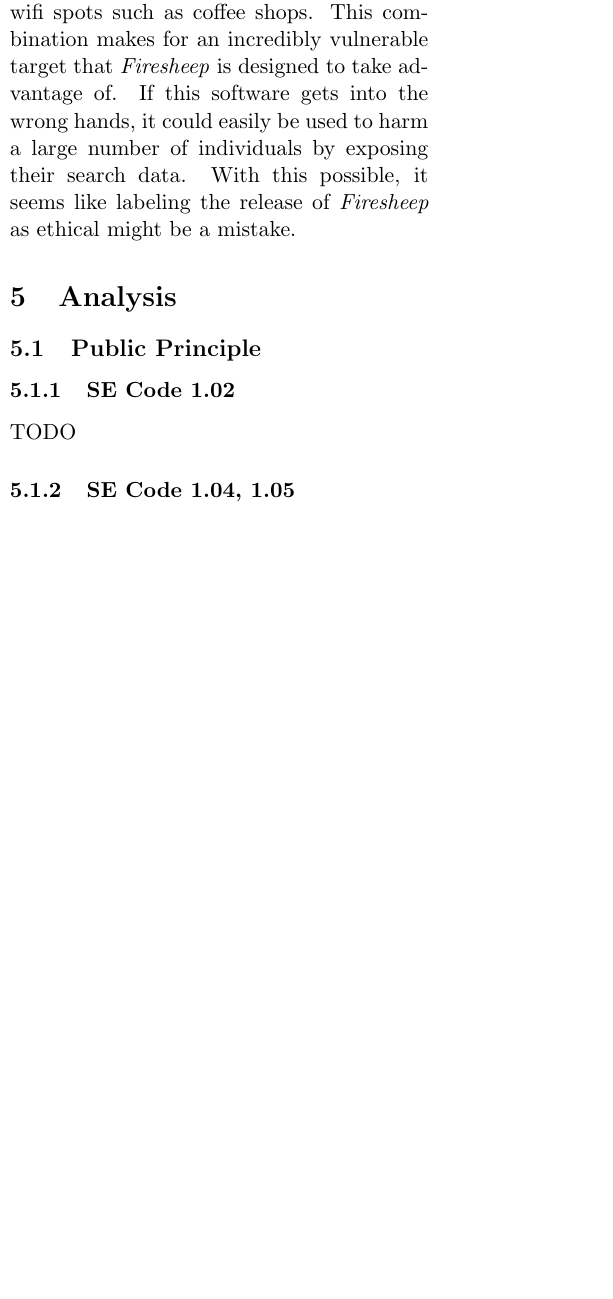
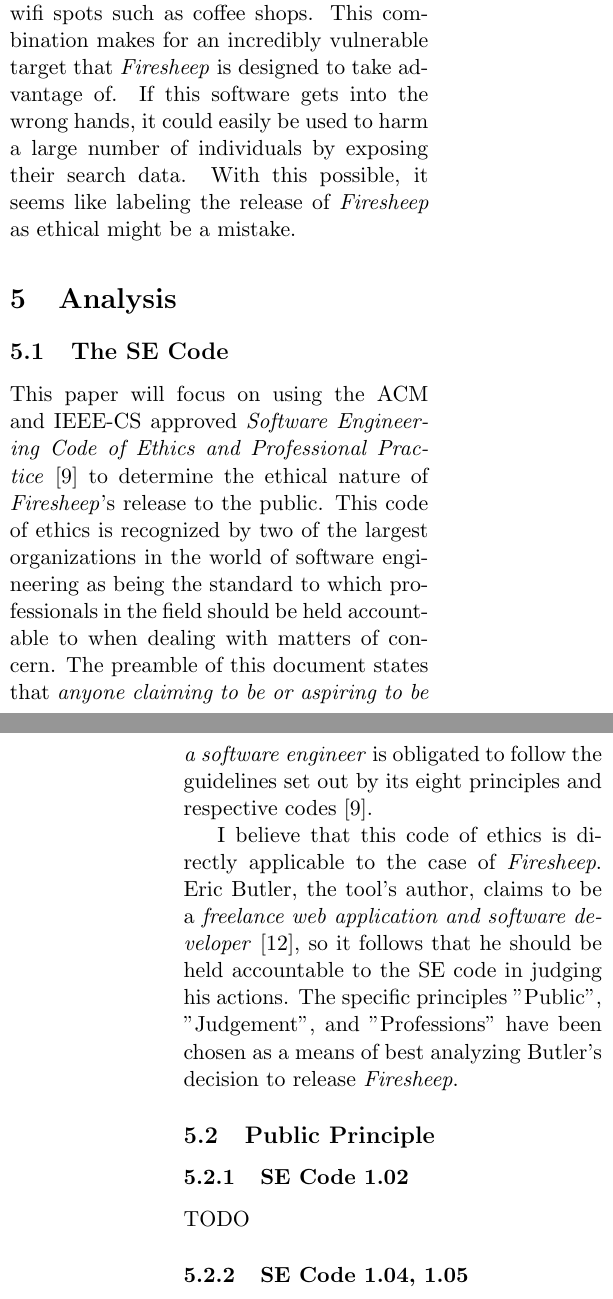
Before and after one commit to mportiz08/cpe300-termpaper, a LaTeX paper (termpaper.tex): part of one column of page 6 of 12 before the commit and two parts of the columns of pages 6 and 7 of 12 after it, the two joined at a grey line, cut so that both start at the same text, the shorter picture padded with empty space. Compiled offline with pdfLaTeX.

Commit message:
added why se code applies

```diff
--- a/termpaper.tex
+++ b/termpaper.tex
@@ -115,6 +115,11 @@
 This proof of concept showed how \emph{Firesheep} can be used to exploit one's privacy. Google.com, the world's most visited site \cite{alexa}, is a website that is used by millions of people on a regular basis. Also, with the increasingly digital times, it is very common for people to work on their laptops on public wifi spots such as coffee shops. This combination makes for an incredibly vulnerable target that \emph{Firesheep} is designed to take advantage of. If this software gets into the wrong hands, it could easily be used to harm a large number of individuals by exposing their search data. With this possible, it seems like labeling the release of \emph{Firesheep} as ethical might be a mistake.
 
 \section{Analysis}
+\subsection{The SE Code}
+This paper will focus on using the ACM and IEEE-CS approved \emph{Software Engineering Code of Ethics and Professional Practice} \cite{se_code} to determine the ethical nature of \emph{Firesheep}'s release to the public. This code of ethics is recognized by two of the largest organizations in the world of software engineering as being the standard to which professionals in the field should be held accountable to when dealing with matters of concern. The preamble of this document states that \emph{anyone claiming to be or aspiring to be a software engineer} is obligated to follow the guidelines set out by its eight principles and respective codes \cite{se_code}.
+
+I believe that this code of ethics is directly applicable to the case of \emph{Firesheep}. Eric Butler, the tool's author, claims to be a \emph{freelance web application and software developer} \cite{codebutler_main}, so it follows that he should be held accountable to the SE code in judging his actions. The specific principles "Public", "Judgement", and "Professions" have been chosen as a means of best analyzing Butler's decision to release \emph{Firesheep}.
+
 \subsection{Public Principle}
 \subsubsection{SE Code 1.02}
 TODO
```
